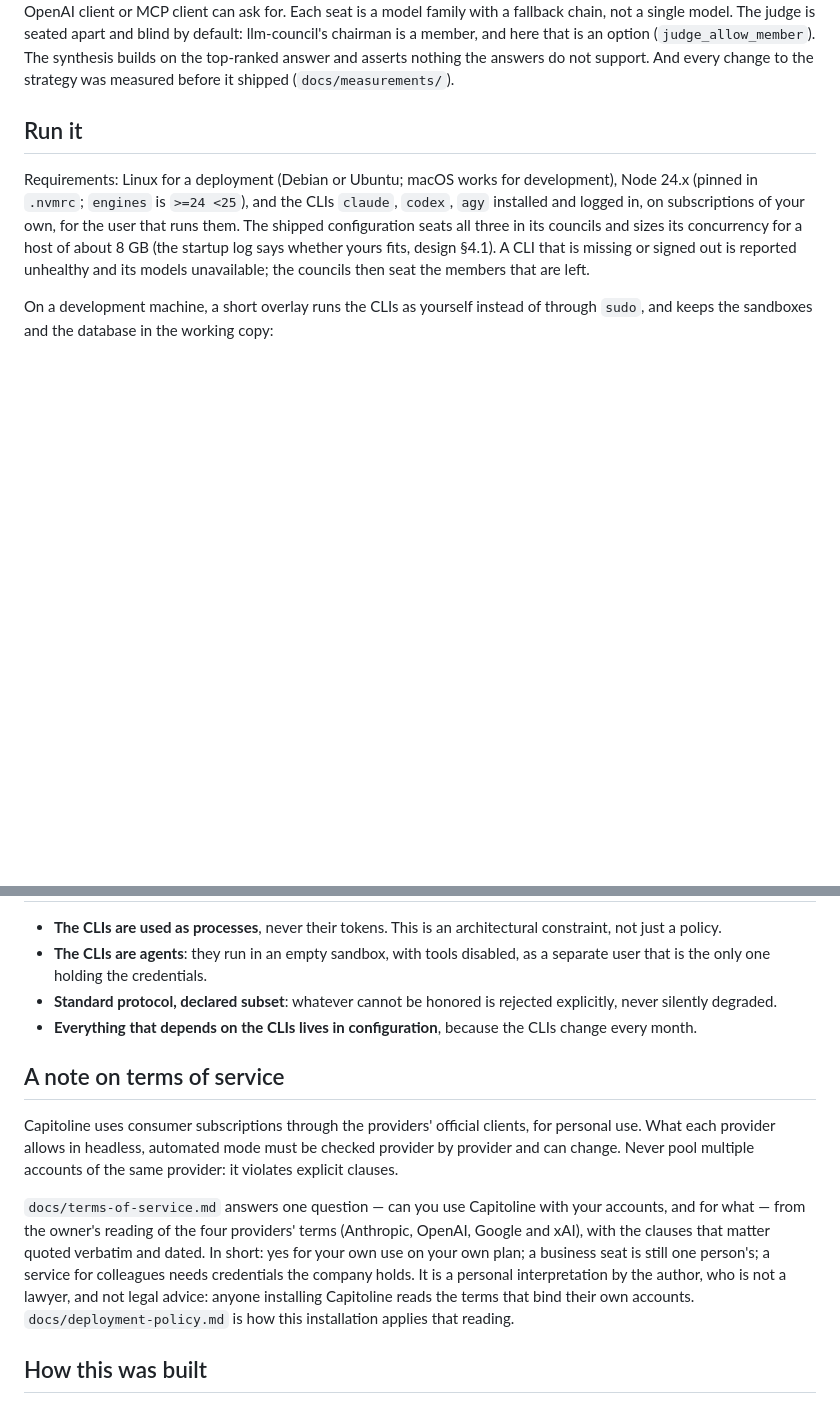
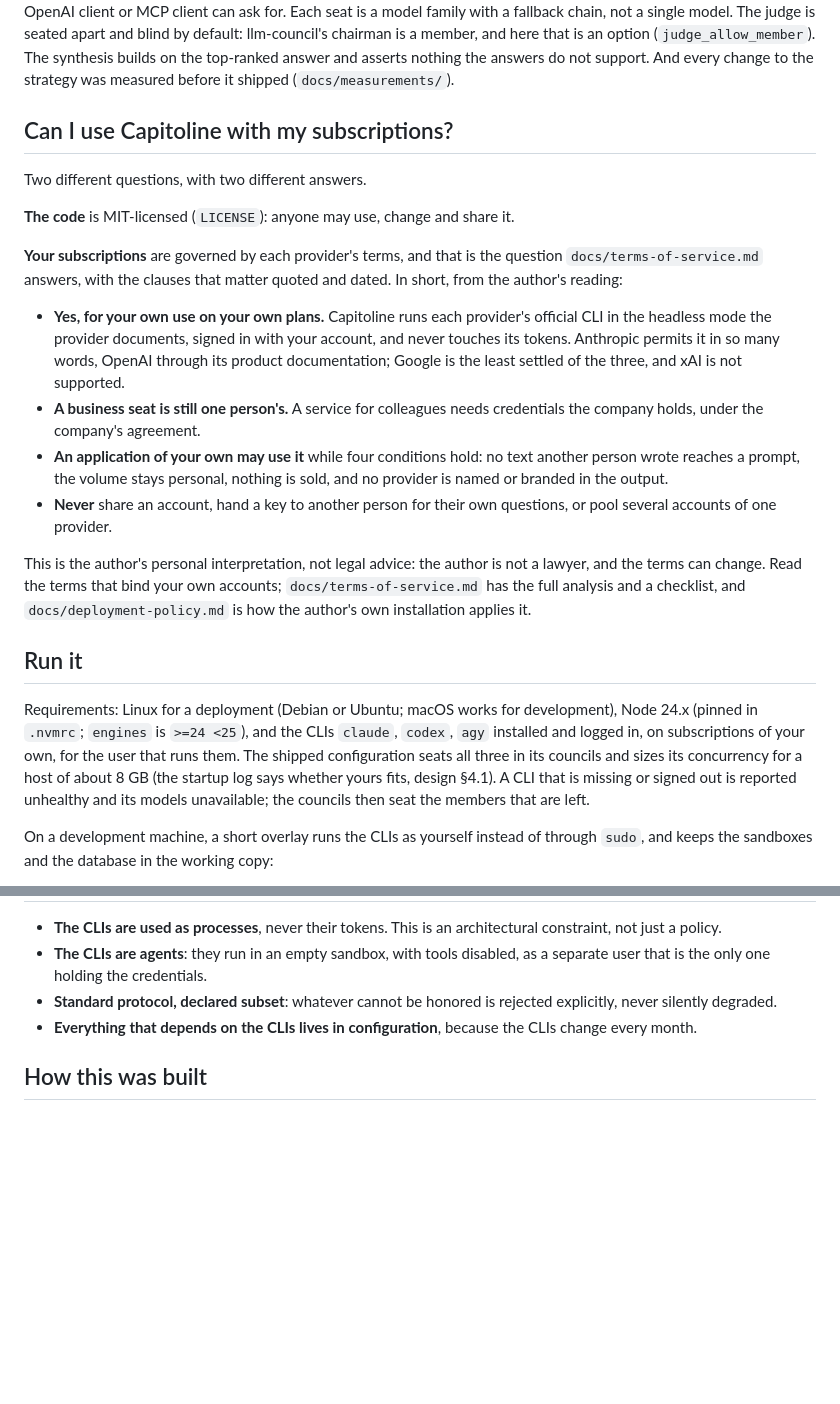
Before and after one commit to marco-fabbri/capitoline, a Markdown page: README.md, 2 parts joined by grey strips. GitHub-like rendering; blank space fills up the shorter version.

Commit message:
README: "Can I use Capitoline with my subscriptions?" near the top
The code's MIT licence and the providers' terms are two questions, and the
README now answers both where a reader looks first: yes for your own use on
your own plans through the official CLIs, a business seat is still one
person's, the four conditions for an application, what never to do, and the
author's reading as an interpretation, with the full analysis linked. The old
note at the bottom is folded into it.

Co-Authored-By: Claude Opus 5.5 <noreply@anthropic.com>

```diff
--- a/README.md
+++ b/README.md
@@ -32,6 +32,34 @@ default: llm-council's chairman is a member, and here that is an option
 (`judge_allow_member`). The synthesis builds on the top-ranked answer and
 asserts nothing the answers do not support. And every change to the strategy
 was measured before it shipped (`docs/measurements/`).
+
+## Can I use Capitoline with my subscriptions?
+
+Two different questions, with two different answers.
+
+**The code** is MIT-licensed (`LICENSE`): anyone may use, change and share it.
+
+**Your subscriptions** are governed by each provider's terms, and that is the
+question `docs/terms-of-service.md` answers, with the clauses that matter
+quoted and dated. In short, from the author's reading:
+
+- **Yes, for your own use on your own plans.** Capitoline runs each provider's
+  official CLI in the headless mode the provider documents, signed in with your
+  account, and never touches its tokens. Anthropic permits it in so many words,
+  OpenAI through its product documentation; Google is the least settled of the
+  three, and xAI is not supported.
+- **A business seat is still one person's.** A service for colleagues needs
+  credentials the company holds, under the company's agreement.
+- **An application of your own may use it** while four conditions hold: no text
+  another person wrote reaches a prompt, the volume stays personal, nothing is
+  sold, and no provider is named or branded in the output.
+- **Never** share an account, hand a key to another person for their own
+  questions, or pool several accounts of one provider.
+
+This is the author's personal interpretation, not legal advice: the author is
+not a lawyer, and the terms can change. Read the terms that bind your own
+accounts; `docs/terms-of-service.md` has the full analysis and a checklist, and
+`docs/deployment-policy.md` is how the author's own installation applies it.
 
 ## Run it
 
@@ -127,24 +155,6 @@ to rerun.
 - **Everything that depends on the CLIs lives in configuration**, because
   the CLIs change every month.
 
-## A note on terms of service
-
-Capitoline uses consumer subscriptions through the providers' official
-clients, for personal use. What each provider allows in headless, automated
-mode must be checked provider by provider and can change. Never pool
-multiple accounts of the same provider: it violates explicit clauses.
-
-`docs/terms-of-service.md` answers one question — can you use Capitoline
-with your accounts, and for what — from the owner's reading of the four
-providers' terms (Anthropic, OpenAI, Google and xAI), with the clauses that
-matter quoted verbatim and dated. In short: yes for your own use on your
-own plan; a business seat is still one person's; a service for colleagues
-needs credentials the company holds. It is a
-personal interpretation by the author, who is not a lawyer, and not legal
-advice: anyone installing Capitoline reads the terms that bind their own
-accounts. `docs/deployment-policy.md` is how this installation applies that
-reading.
-
 ## How this was built
 
 Capitoline was written with Claude Code: most of the code and the documents
```
